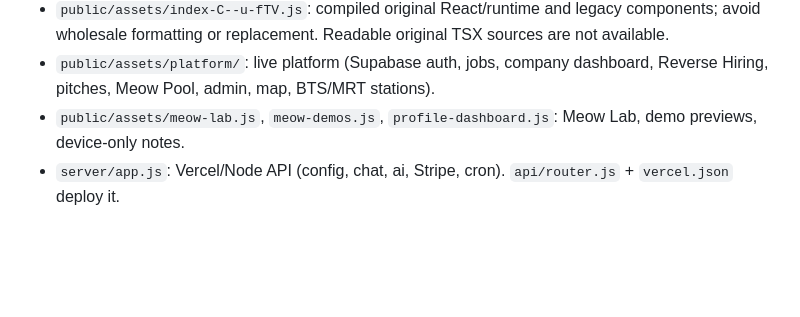
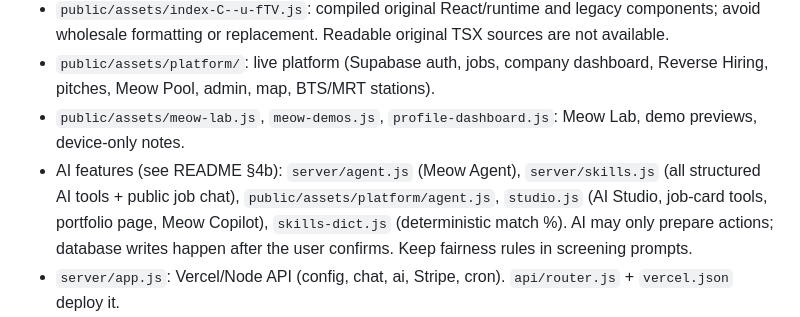
Before and after one commit to AbhiRawat9696/hiremeow-claude, a Markdown page: CLAUDE.md, the part around the change. GitHub-like rendering; blank space fills up the shorter version.

```diff
--- a/CLAUDE.md
+++ b/CLAUDE.md
@@ -27,6 +27,7 @@ This is the owner's existing HireMeow website, a Thailand career companion for i
 - `public/assets/index-C--u-fTV.js`: compiled original React/runtime and legacy components; avoid wholesale formatting or replacement. Readable original TSX sources are not available.
 - `public/assets/platform/`: live platform (Supabase auth, jobs, company dashboard, Reverse Hiring, pitches, Meow Pool, admin, map, BTS/MRT stations).
 - `public/assets/meow-lab.js`, `meow-demos.js`, `profile-dashboard.js`: Meow Lab, demo previews, device-only notes.
+- AI features (see README §4b): `server/agent.js` (Meow Agent), `server/skills.js` (all structured AI tools + public job chat), `public/assets/platform/agent.js`, `studio.js` (AI Studio, job-card tools, portfolio page, Meow Copilot), `skills-dict.js` (deterministic match %). AI may only prepare actions; database writes happen after the user confirms. Keep fairness rules in screening prompts.
 - `server/app.js`: Vercel/Node API (config, chat, ai, Stripe, cron). `api/router.js` + `vercel.json` deploy it.
 - `server/jobs/`, `server/news/`, `server/mailer.js`: Ghosting Protection, Layoff Radar (mock news), mock email.
 - `supabase/schema.sql`, `supabase/seed.sql`: database, RLS, storage bucket. Business rules live in SQL triggers; keep UI and SQL in sync.
```
